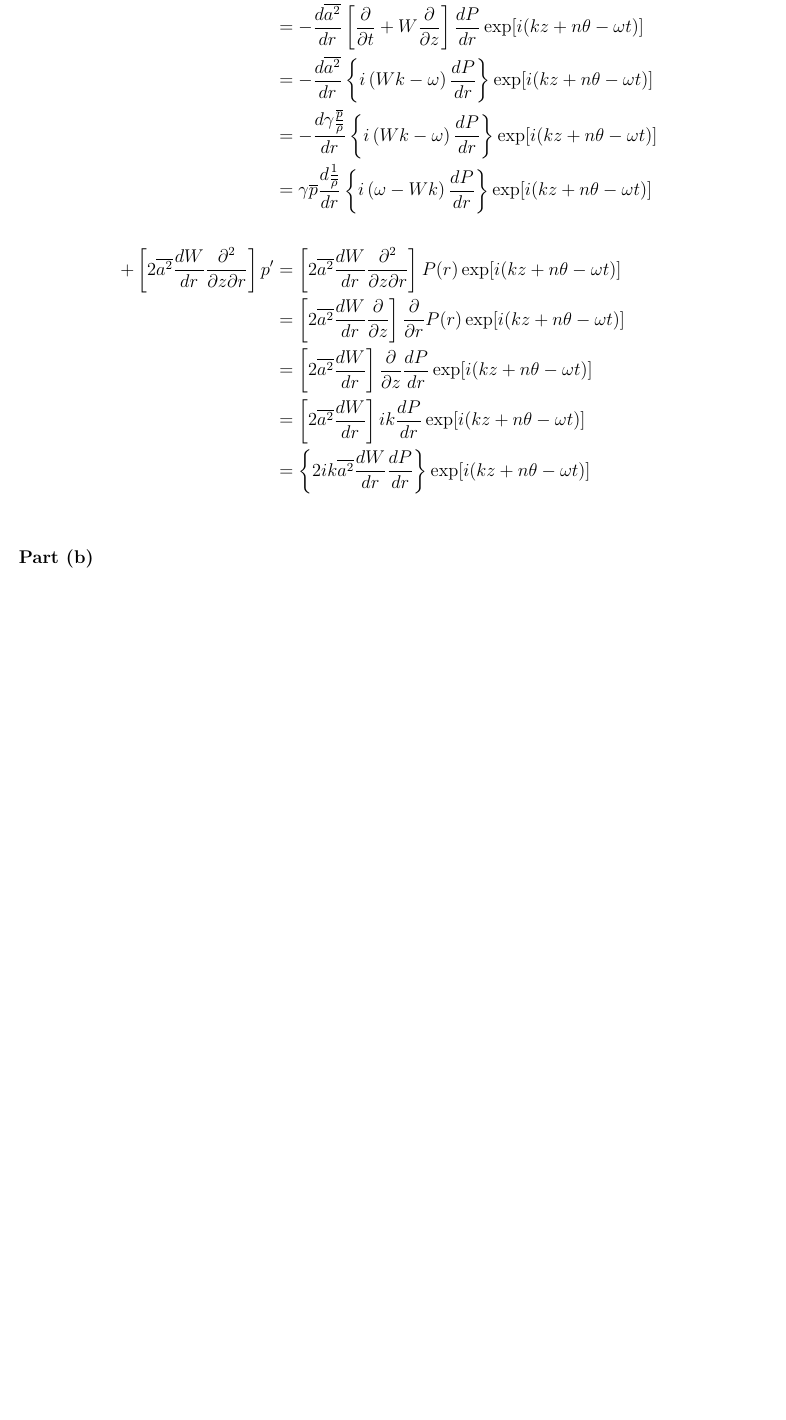
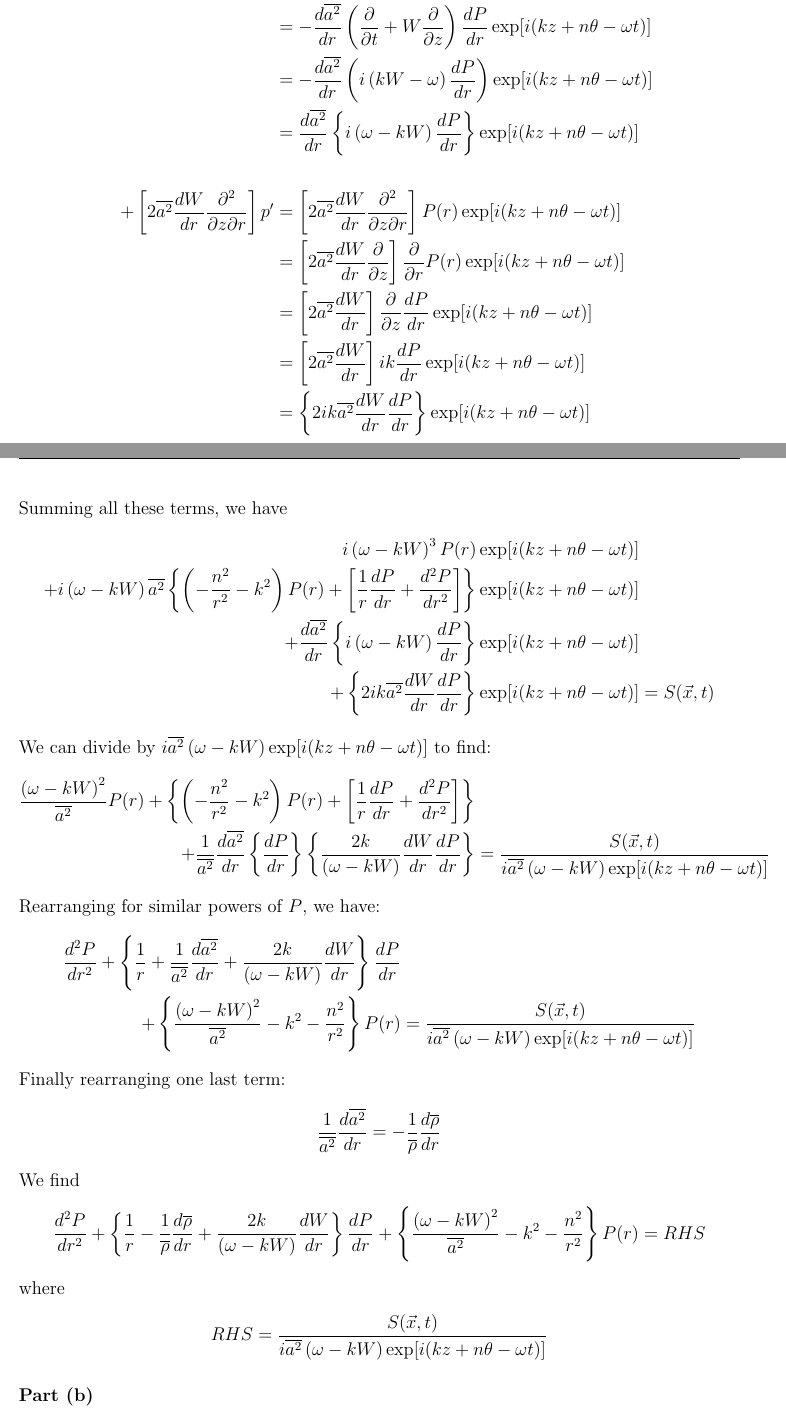
Before and after one commit to karasinski/MAE-298-Aeroacoustics, a LaTeX problem sheet (Homework2/tex/homework2.tex): part of page 4 of 5 before the commit and two parts of pages 4 and 5 of 6 after it, the two joined at a grey line, cut at the place of the change, the shorter picture padded with empty space. Compiled offline with pdfLaTeX.

Commit message:
mostly done with 1a

```diff
--- a/Homework2/tex/homework2.tex
+++ b/Homework2/tex/homework2.tex
@@ -154,7 +122,40 @@ Finally, the third and fourth terms on the LHS can be solved:
 &= \left [ 2 \overline{a^2} \dfrac{dW}{dr} \right ] ik \dfrac{d P}{d r} \exp[i(kz+n \theta - \omega t)] \\
 &= \left \{ 2 ik \overline{a^2} \dfrac{dW}{dr} \dfrac{d P}{d r} \right \} \exp[i(kz+n \theta - \omega t)] \\
 \end{align*}
-
+Summing all these terms, we have
+\begin{align*}
+i \left ( \omega-k W \right)^3 \sol \\
++ i \left( \omega - k W \right) \overline{a^2} \left \{ \left ( -\dfrac{n^2}{r^2} -k^2 \right ) P(r) + \left [ \dfrac{1}{r} \dfrac{d P} {d r} + \dfrac{d^2 P} {d r^2} \right ] \right \} \exp[i(kz+n \theta - \omega t)] \\
++ \dfrac{d \overline{a^2}}{dr} \left \{ i \left ( \omega - k W \right ) \dfrac{d P}{dr} \right \} \exp[i(kz+n \theta - \omega t)] \\
++ \left \{ 2 ik \overline{a^2} \dfrac{dW}{dr} \dfrac{d P}{d r} \right \} \exp[i(kz+n \theta - \omega t)] &= S(\vec{x}, t)
+\end{align*}
+We can divide by $i \overline{a^2} \left( \omega - k W \right) \exp[i(kz+n \theta - \omega t)]$ to find:
+\begin{align*}
+\dfrac{\left ( \omega-k W \right)^2}{\overline{a^2} } P(r) + \left \{ \left ( -\dfrac{n^2}{r^2} -k^2 \right ) P(r) + \left [ \dfrac{1}{r} \dfrac{d P} {d r} + \dfrac{d^2 P} {d r^2} \right ] \right \} \\
++ \dfrac{1}{\overline{a^2} } \dfrac{d \overline{a^2}}{dr} \left \{ \dfrac{d P}{dr} \right \} \left \{ \dfrac{2 k}{\left ( \omega-k W \right)} \dfrac{dW}{dr} \dfrac{d P}{d r} \right \} &= \dfrac{S(\vec{x}, t)}{i \overline{a^2} \left( \omega - k W \right) \exp[i(kz+n \theta - \omega t)]}
+\end{align*}
+Rearranging for similar powers of $P$, we have:
+\begin{align*}
+\dfrac{d^2 P} {d r^2}
++ \left \{ \dfrac{1}{r} + \dfrac{1}{\overline{a^2} } \dfrac{d \overline{a^2}}{dr} + \dfrac{2 k}{\left ( \omega-k W \right)} \dfrac{dW}{dr} \right \} \dfrac{d P} {d r} \\
++ \left \{ \dfrac{\left ( \omega-k W \right)^2}{\overline{a^2}} -k^2 -\dfrac{n^2}{r^2} \right \} P(r) &= \dfrac{S(\vec{x}, t)}{i \overline{a^2} \left( \omega - k W \right) \exp[i(kz+n \theta - \omega t)]}
+\end{align*}
+Finally rearranging one last term:
+\begin{align*}
+% \overline{a^2} &= \dfrac{\gamma \overline{p}}{\overline{\rho}} \\
+% \dfrac{1}{\overline{a^2} } \dfrac{d \overline{a^2}}{dr} & = \dfrac{\overline{\rho}}{\gamma \overline{p}} \dfrac{d }{dr} \dfrac{\gamma \overline{p}}{\overline{\rho}} \\
+\dfrac{1}{\overline{a^2} } \dfrac{d \overline{a^2}}{dr} = - \dfrac{1}{\overline{\rho}} \dfrac{d \overline{\rho}}{dr}
+% & = \dfrac{1}{\overline{p}} \dfrac{d \overline{p}}{dr}
+% & = - \dfrac{1}{\overline{\rho}} \dfrac{d \overline{\rho}}{dr}
+\end{align*}
+We find
+\begin{align*}
+\dfrac{d^2 P} {d r^2} + \left \{ \dfrac{1}{r} - \dfrac{1}{\overline{\rho}} \dfrac{d \overline{\rho}}{dr} + \dfrac{2 k}{\left ( \omega-k W \right)} \dfrac{dW}{dr} \right \} \dfrac{d P} {d r} + \left \{ \dfrac{\left ( \omega-k W \right)^2}{\overline{a^2}} -k^2 -\dfrac{n^2}{r^2} \right \} P(r) &= RHS
+\end{align*}
+where
+\begin{align*}
+RHS = \dfrac{S(\vec{x}, t)}{i \overline{a^2} \left( \omega - k W \right) \exp[i(kz+n \theta - \omega t)]}
+\end{align*}
 
 \part
 [25 points] Determine the general form of solution (solution of the homogeneous equation) for the pressure fluctuation outside the jet in the ambient medium where the sources vanish. Make sure the solution is chosen to ensure decaying solutions or outgoing waves.
```
Also changed, not shown: Homework2/tex/homework2.pdf, Homework2/tex/homework2.tex (42 more changed lines).
